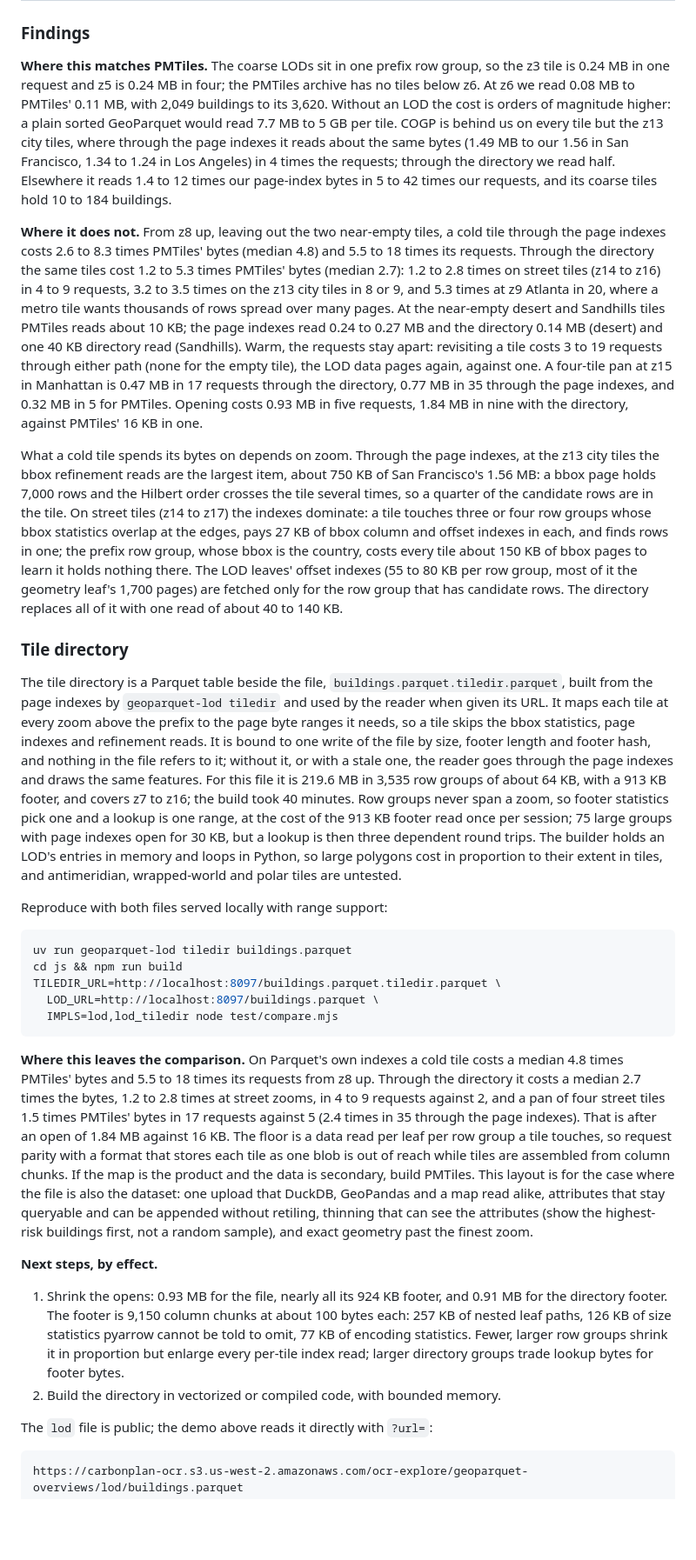
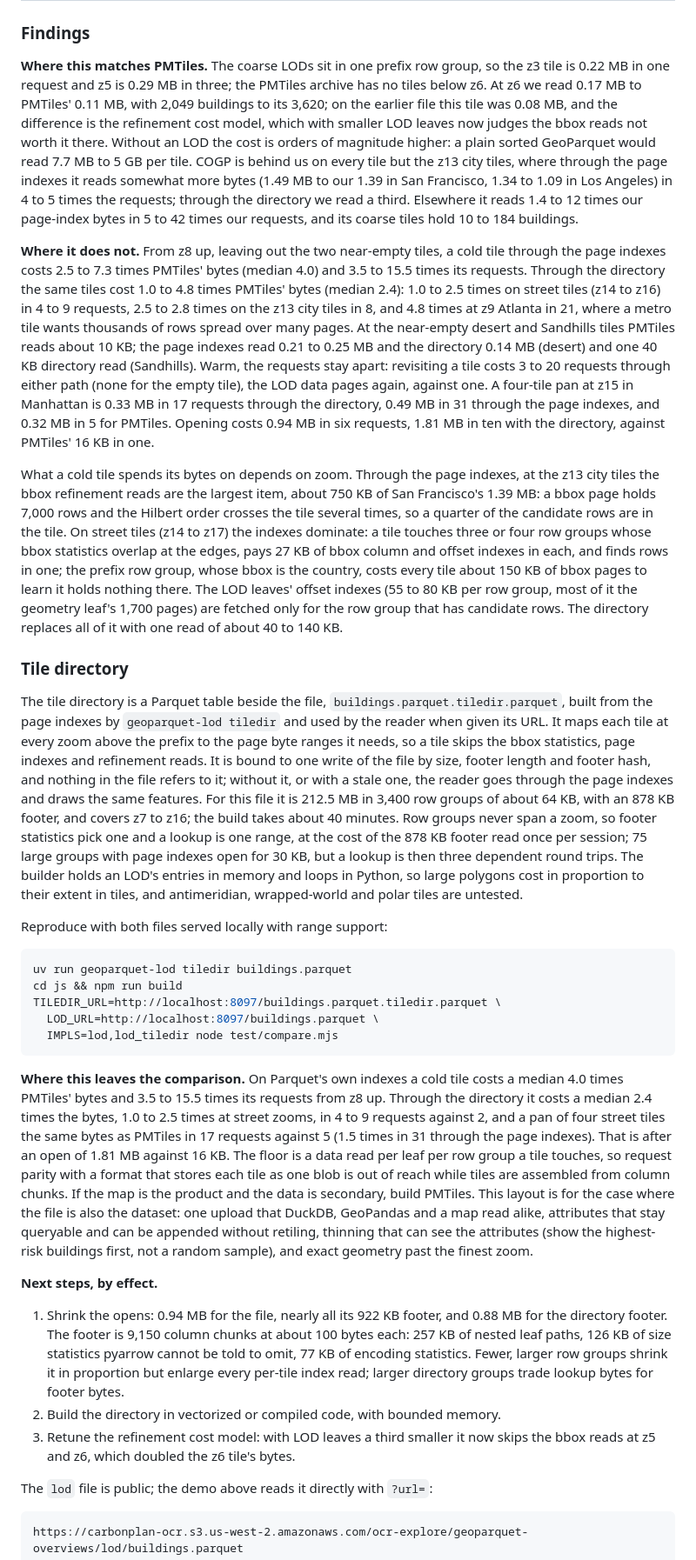
Before and after one commit to Shane98c/geoparquet-lod, a Markdown page: docs/benchmarks.md, the part around one of its changes. Shown at 87% size. Drawn GitHub-style; blank space fills up the shorter version.

````diff
--- a/docs/benchmarks.md
+++ b/docs/benchmarks.md
@@ -204,37 +203,39 @@ two attributes of every row group whose bbox statistics touch the tile):
 ### Findings
 
 **Where this matches PMTiles.** The coarse LODs sit in one prefix row group,
-so the z3 tile is 0.24 MB in one request and z5 is 0.24 MB in four; the
-PMTiles archive has no tiles below z6. At z6 we read 0.08 MB to PMTiles'
-0.11 MB, with 2,049 buildings to its 3,620. Without an LOD the cost is orders
+so the z3 tile is 0.22 MB in one request and z5 is 0.29 MB in three; the
+PMTiles archive has no tiles below z6. At z6 we read 0.17 MB to PMTiles'
+0.11 MB, with 2,049 buildings to its 3,620; on the earlier file this tile
+was 0.08 MB, and the difference is the refinement cost model, which with
+smaller LOD leaves now judges the bbox reads not worth it there. Without an LOD the cost is orders
 of magnitude higher: a plain sorted GeoParquet would read 7.7 MB to 5 GB per
 tile. COGP is behind us on every tile but the z13 city tiles, where through
-the page indexes it reads about the same bytes (1.49 MB to our 1.56 in San
-Francisco, 1.34 to 1.24 in Los Angeles) in 4 times the requests; through the
-directory we read half. Elsewhere it reads 1.4 to 12 times our page-index
+the page indexes it reads somewhat more bytes (1.49 MB to our 1.39 in San
+Francisco, 1.34 to 1.09 in Los Angeles) in 4 to 5 times the requests;
+through the directory we read a third. Elsewhere it reads 1.4 to 12 times our page-index
 bytes in 5 to 42 times our requests, and its coarse tiles hold 10 to 184
 buildings.
 
 **Where it does not.** From z8 up, leaving out the two near-empty tiles, a
-cold tile through the page indexes costs 2.6 to 8.3 times PMTiles' bytes
-(median 4.8) and 5.5 to 18 times its requests. Through the directory the
-same tiles cost 1.2 to 5.3 times PMTiles' bytes (median 2.7): 1.2 to 2.8
-times on street tiles (z14 to z16) in 4 to 9 requests, 3.2 to 3.5 times on
-the z13 city tiles in 8 or 9, and 5.3 times at z9 Atlanta in 20, where a
+cold tile through the page indexes costs 2.5 to 7.3 times PMTiles' bytes
+(median 4.0) and 3.5 to 15.5 times its requests. Through the directory the
+same tiles cost 1.0 to 4.8 times PMTiles' bytes (median 2.4): 1.0 to 2.5
+times on street tiles (z14 to z16) in 4 to 9 requests, 2.5 to 2.8 times on
+the z13 city tiles in 8, and 4.8 times at z9 Atlanta in 21, where a
 metro tile wants thousands of rows spread over many pages. At the
 near-empty desert and Sandhills tiles PMTiles reads about 10 KB; the page
-indexes read 0.24 to 0.27 MB and the directory 0.14 MB (desert) and one
+indexes read 0.21 to 0.25 MB and the directory 0.14 MB (desert) and one
 40 KB directory read (Sandhills). Warm, the requests stay apart: revisiting
-a tile costs 3 to 19 requests through either path (none for the empty tile),
+a tile costs 3 to 20 requests through either path (none for the empty tile),
 the LOD data pages again, against one. A four-tile pan at z15 in Manhattan is
-0.47 MB in 17 requests through the directory, 0.77 MB in 35 through the page
+0.33 MB in 17 requests through the directory, 0.49 MB in 31 through the page
 indexes, and 0.32 MB in 5 for PMTiles. Opening costs
-0.93 MB in five requests, 1.84 MB in nine with the directory, against
+0.94 MB in six requests, 1.81 MB in ten with the directory, against
 PMTiles' 16 KB in one.
 
 What a cold tile spends its bytes on depends on zoom. Through the page
 indexes, at the z13 city tiles the bbox refinement reads are the largest
-item, about 750 KB of San Francisco's 1.56 MB: a bbox page holds 7,000 rows
+item, about 750 KB of San Francisco's 1.39 MB: a bbox page holds 7,000 rows
 and the Hilbert order crosses the tile several times, so a quarter of the
 candidate rows are in the tile. On street tiles (z14 to z17) the indexes
 dominate: a tile touches three or four row groups whose bbox statistics
@@ -256,10 +257,10 @@ a tile skips the bbox statistics, page indexes and refinement reads. It is
 bound to one write of the file by size, footer length and footer hash, and
 nothing in the file refers to it; without it, or with a stale one, the
 reader goes through the page indexes and draws the same features. For this
-file it is 219.6 MB in 3,535 row groups of about 64 KB, with a 913 KB footer,
-and covers z7 to z16; the build took 40 minutes. Row groups never span a
-zoom, so footer statistics pick one and a lookup is one range, at the cost
-of the 913 KB footer read once per session; 75 large groups with page
+file it is 212.5 MB in 3,400 row groups of about 64 KB, with an 878 KB
+footer, and covers z7 to z16; the build takes about 40 minutes. Row groups
+never span a zoom, so footer statistics pick one and a lookup is one range,
+at the cost of the 878 KB footer read once per session; 75 large groups with page
 indexes open for 30 KB, but a lookup is then three dependent round trips.
 The builder holds an LOD's entries in memory and loops in Python, so large
 polygons cost in proportion to their extent in tiles, and antimeridian,
@@ -276,12 +277,12 @@ TILEDIR_URL=http://localhost:8097/buildings.parquet.tiledir.parquet \
 ```
 
 **Where this leaves the comparison.** On Parquet's own indexes a cold tile
-costs a median 4.8 times PMTiles' bytes and 5.5 to 18 times its requests from
-z8 up. Through the directory it costs a median 2.7 times the bytes, 1.2 to
-2.8 times at street zooms, in 4 to 9 requests against 2, and a pan of four
-street tiles 1.5 times PMTiles' bytes in 17 requests against 5 (2.4 times in
-35 through the page indexes). That is after
-an open of 1.84 MB against 16 KB. The floor is a data read per leaf per row
+costs a median 4.0 times PMTiles' bytes and 3.5 to 15.5 times its requests
+from z8 up. Through the directory it costs a median 2.4 times the bytes, 1.0
+to 2.5 times at street zooms, in 4 to 9 requests against 2, and a pan of
+four street tiles the same bytes as PMTiles in 17 requests against 5 (1.5
+times in 31 through the page indexes). That is after an open of 1.81 MB
+against 16 KB. The floor is a data read per leaf per row
 group a tile touches, so request parity with a format that stores each tile
 as one blob is out of reach while tiles are assembled from column chunks. If
 the map is the product and the data is secondary, build PMTiles. This layout
@@ -293,14 +294,16 @@ the finest zoom.
 
 **Next steps, by effect.**
 
-1. Shrink the opens: 0.93 MB for the file, nearly all its 924 KB footer,
-   and 0.91 MB for the directory footer. The footer is 9,150 column chunks
+1. Shrink the opens: 0.94 MB for the file, nearly all its 922 KB footer,
+   and 0.88 MB for the directory footer. The footer is 9,150 column chunks
    at about 100 bytes each: 257 KB of nested leaf paths, 126 KB of size
    statistics pyarrow cannot be told to omit, 77 KB of encoding statistics.
    Fewer, larger row groups shrink it in proportion but enlarge every
    per-tile index read; larger directory groups trade lookup bytes for
    footer bytes.
 2. Build the directory in vectorized or compiled code, with bounded memory.
+3. Retune the refinement cost model: with LOD leaves a third smaller it now
+   skips the bbox reads at z5 and z6, which doubled the z6 tile's bytes.
 
 The `lod` file is public; the demo above reads it directly with `?url=`:
 
````
Also changed, not shown: other parts of docs/benchmarks.md (+47 -48 lines), README.md (+7 -9 lines).
